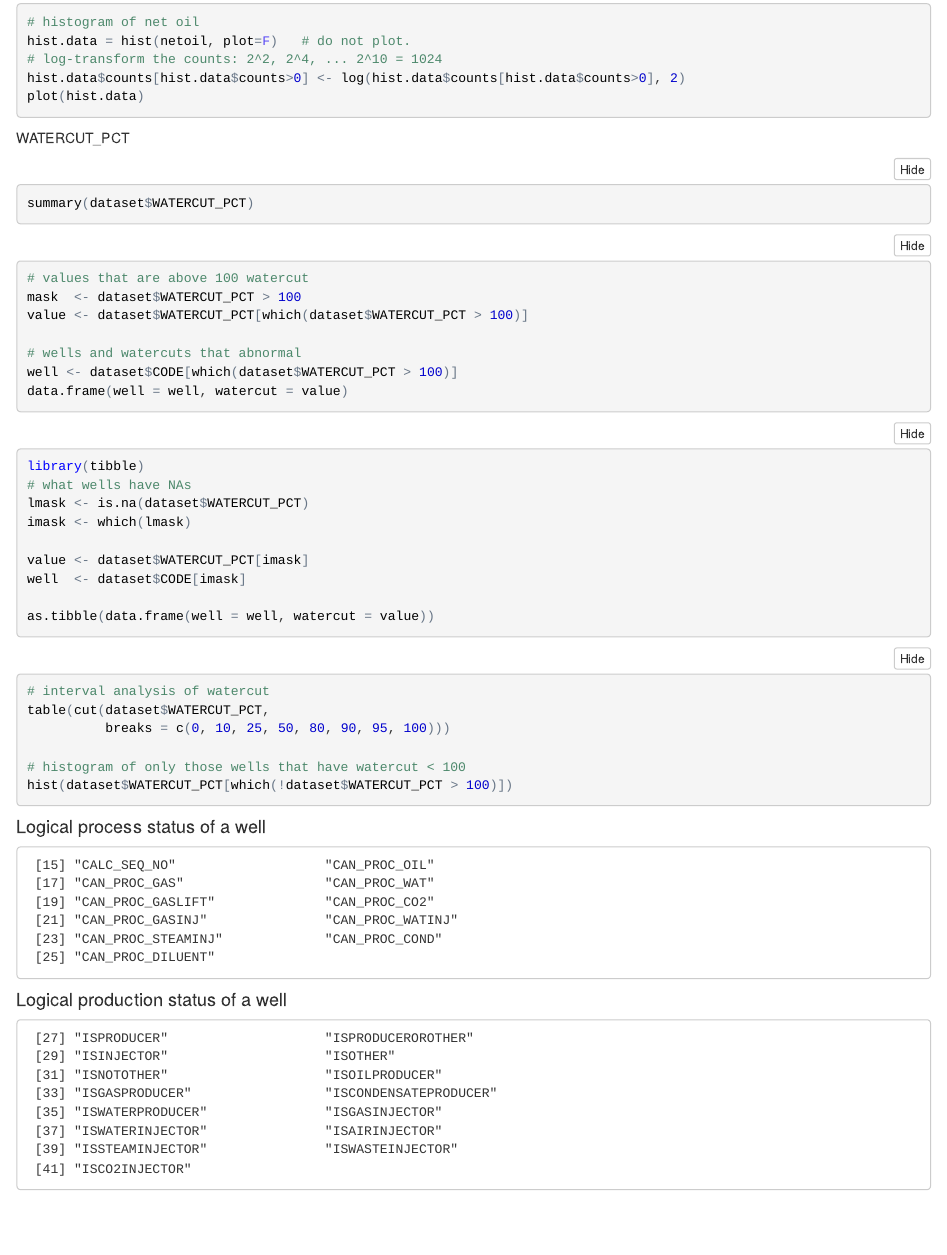
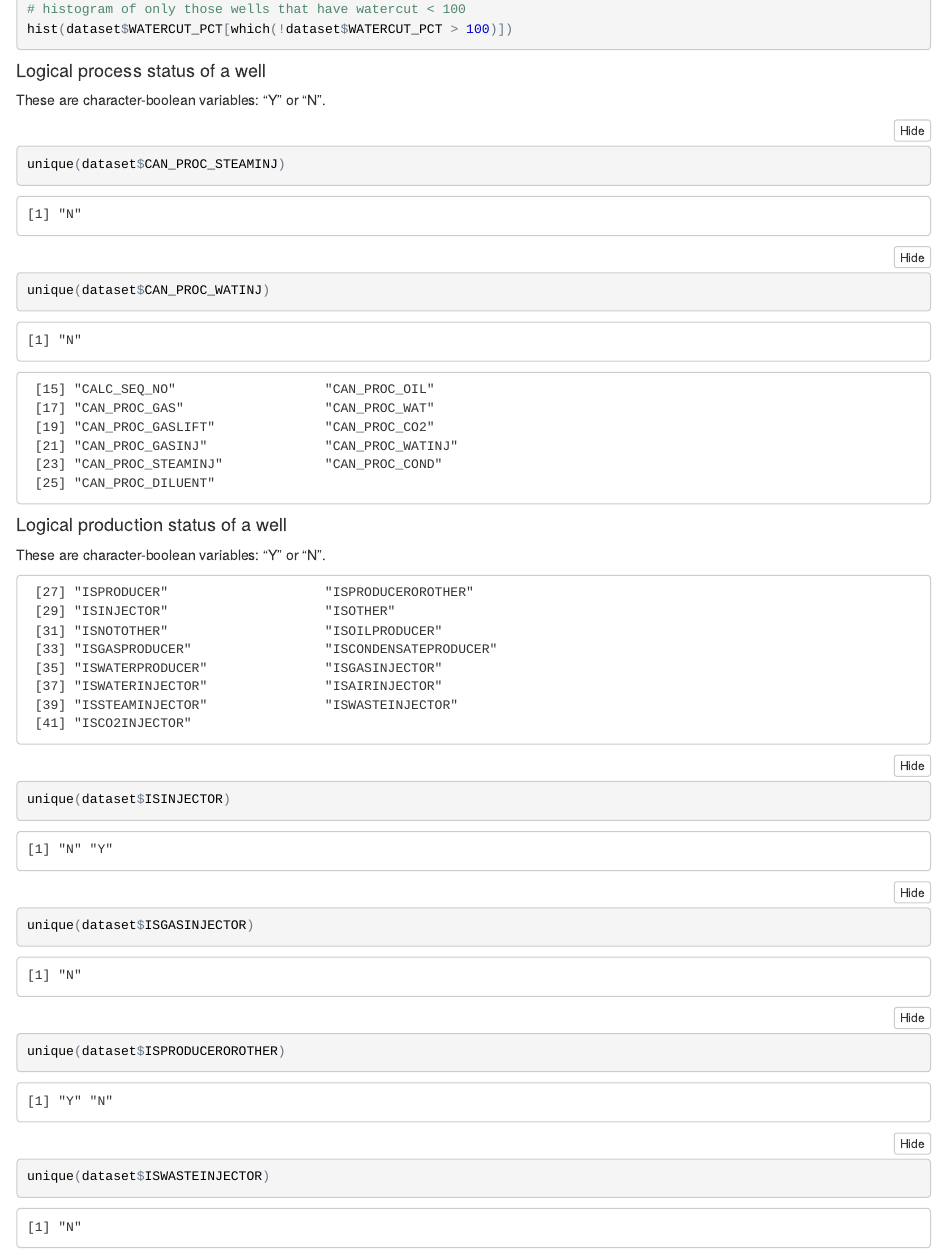
Before and after one commit to f0nzie/welltest_eda, an R Markdown document (databook.Rmd): the page in a window 1100 px wide, from 2840 px down before the commit and from 3980 px down after it. The pictures show the output file databook.nb.html that the author committed with the source, opened offline.

Commit message:
logicalchracater variables.

````diff
--- a/databook.Rmd
+++ b/databook.Rmd
@@ -218,7 +218,14 @@ table(cut(dataset$WATERCUT_PCT,
 hist(dataset$WATERCUT_PCT[which(!dataset$WATERCUT_PCT > 100)])
 ```
 
+
 #### Logical process status of a well
+These are character-boolean variables: "Y" or "N".
+```{r}
+unique(dataset$CAN_PROC_STEAMINJ)
+unique(dataset$CAN_PROC_WATINJ)
+```
+
 
      [15] "CALC_SEQ_NO"                   "CAN_PROC_OIL"
      [17] "CAN_PROC_GAS"                  "CAN_PROC_WAT"
@@ -230,6 +237,7 @@ hist(dataset$WATERCUT_PCT[which(!dataset$WATERCUT_PCT > 100)])
 
 
 #### Logical production status of a well
+These are character-boolean variables: "Y" or "N".
 
      [27] "ISPRODUCER"                    "ISPRODUCEROROTHER"
      [29] "ISINJECTOR"                    "ISOTHER"
@@ -239,3 +247,10 @@ hist(dataset$WATERCUT_PCT[which(!dataset$WATERCUT_PCT > 100)])
      [37] "ISWATERINJECTOR"               "ISAIRINJECTOR"
      [39] "ISSTEAMINJECTOR"               "ISWASTEINJECTOR"
      [41] "ISCO2INJECTOR"
+
+```{r}
+unique(dataset$ISINJECTOR)
+unique(dataset$ISGASINJECTOR)
+unique(dataset$ISPRODUCEROROTHER)
+unique(dataset$ISWASTEINJECTOR)
+```
````
Also changed, not shown: databook.html, databook.md, databook.nb.html.
